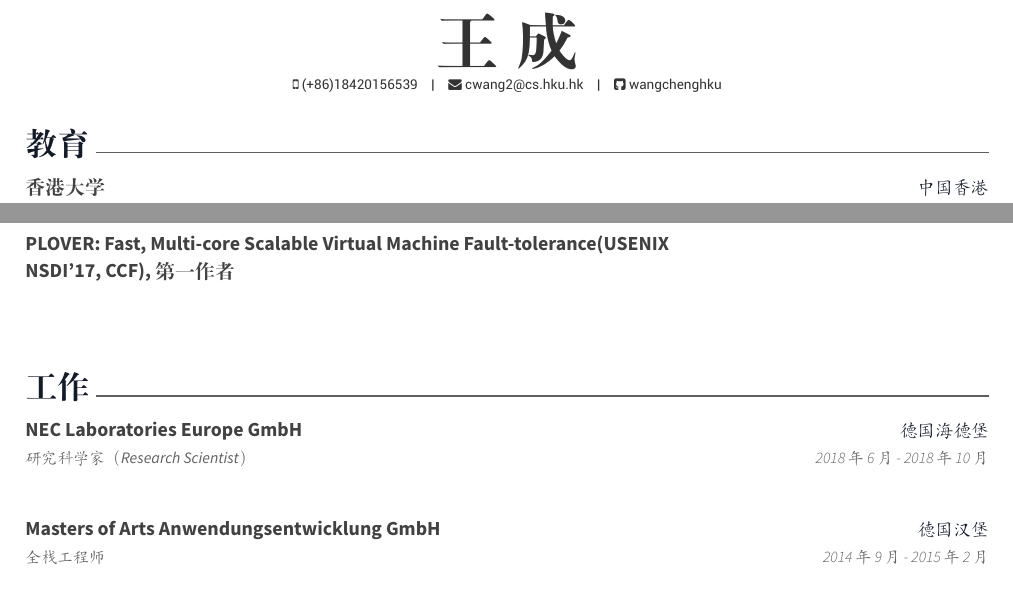
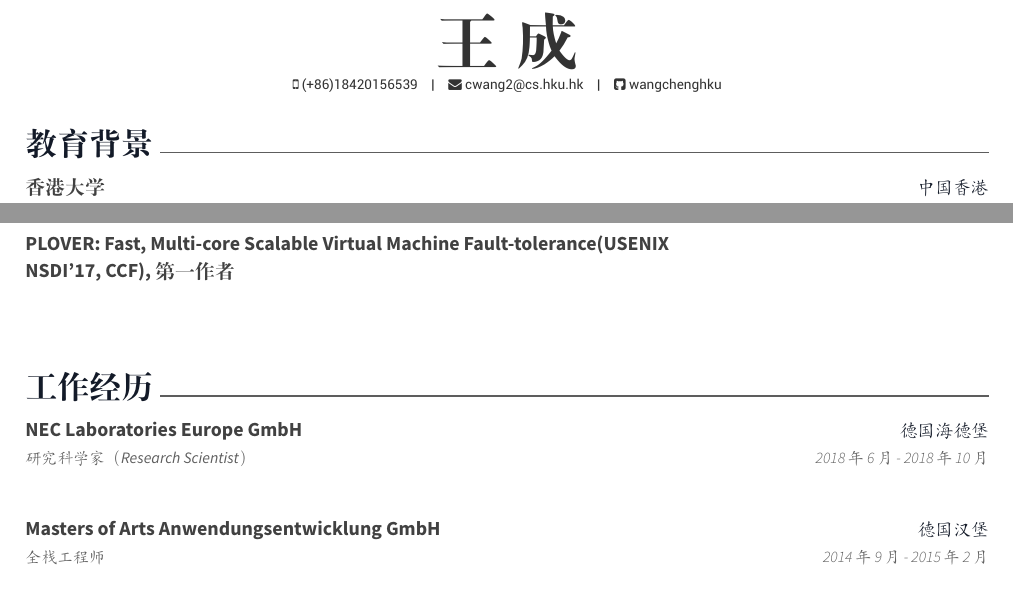
Before and after one commit to wnagchenghku/HomePage, a LaTeX CV (resume-cn/resume.tex, which reads resume-cn/sections/education.tex, resume-cn/sections/industry.tex): two parts of the page, joined at a grey line, cut so that both start at the same text. Compiled offline with XeLaTeX.

```diff
--- a/resume-cn/sections/education.tex
+++ b/resume-cn/sections/education.tex
@@ -2,7 +2,7 @@
 %	SECTION TITLE
 %----------------------------------------------------------------------------------------
 
-\cvsection{教育}
+\cvsection{教育背景}
 %----------------------------------------------------------------------------------------
 %	SECTION CONTENT
 %----------------------------------------------------------------------------------------
--- a/resume-cn/sections/industry.tex
+++ b/resume-cn/sections/industry.tex
@@ -2,7 +2,7 @@
 %	SECTION TITLE
 %----------------------------------------------------------------------------------------
 
-\cvsection{工作}
+\cvsection{工作经历}
 
 %----------------------------------------------------------------------------------------
 %	SECTION CONTENT
```
